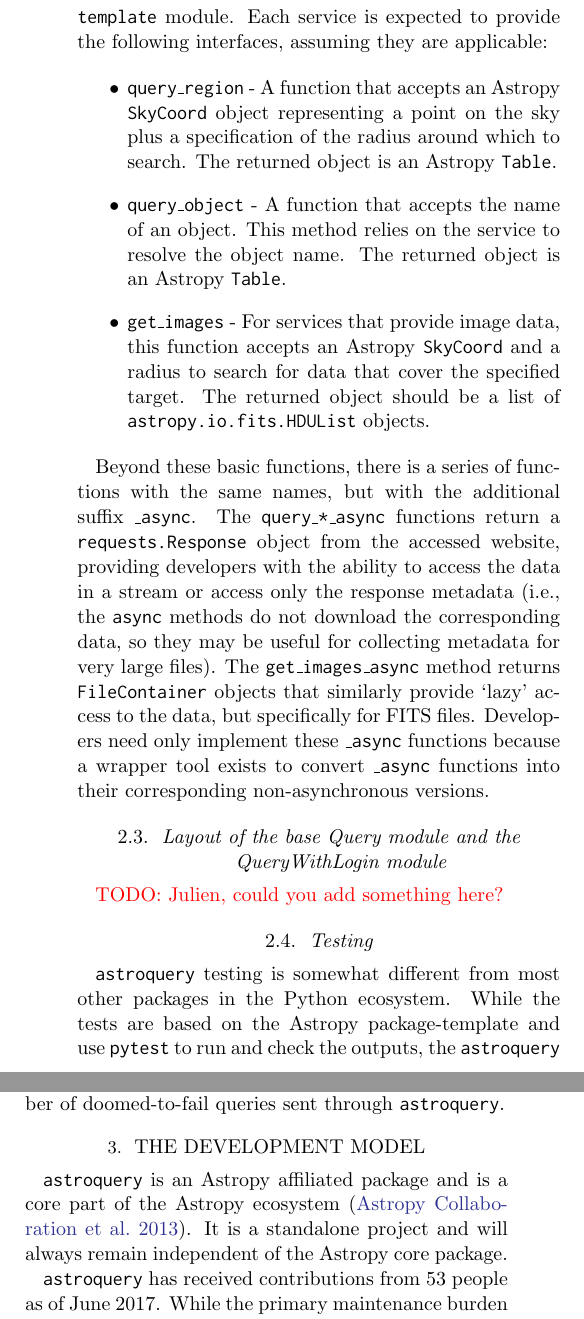
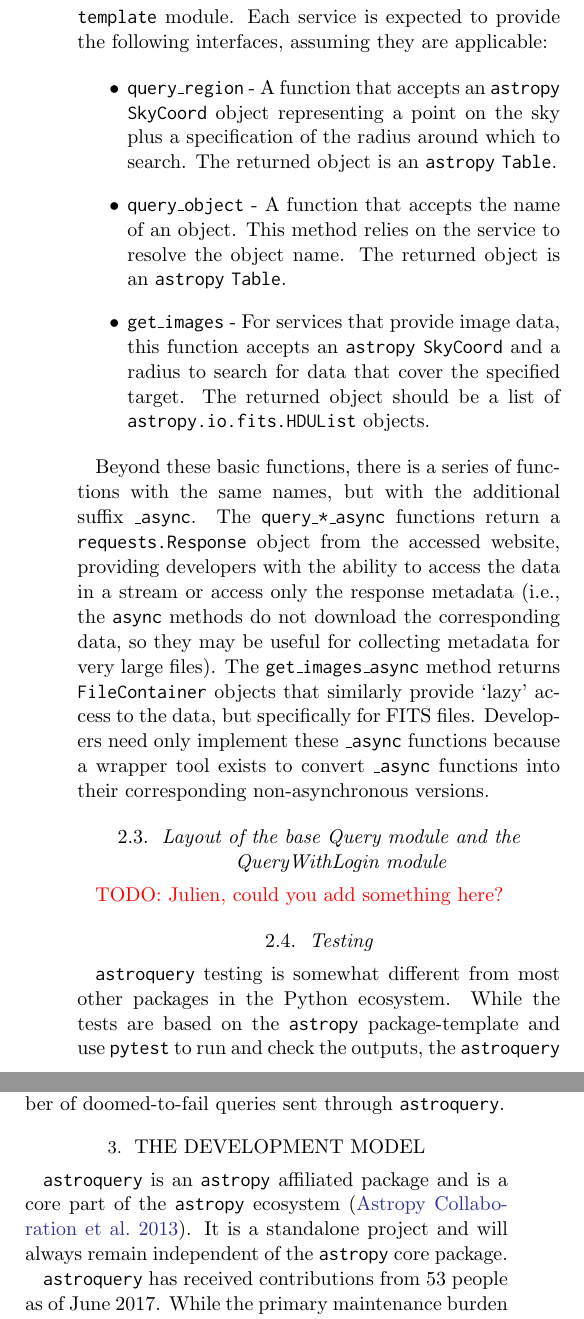
Before and after one commit to adamginsburg/astroquery-paper, a LaTeX paper (main.tex): two parts of the columns of page 3 of 6, joined at a grey line, cut so that both start at the same text. Compiled offline with pdfLaTeX.

Commit message:
Replace \astropy with \astropypkg

```diff
--- a/main.tex
+++ b/main.tex
@@ -165,15 +165,15 @@ Each service is expected to provide the following interfaces, assuming they are
 applicable:
 
 \begin{itemize}
-    \item \texttt{query\_region} - A function that accepts an \astropy
+    \item \texttt{query\_region} - A function that accepts an \astropypkg
         \texttt{SkyCoord} object representing a point on the sky plus a
         specification of the radius around which to search.
-        The returned object is an \astropy \texttt{Table}.
+        The returned object is an \astropypkg \texttt{Table}.
     \item \texttt{query\_object} - A function that accepts the name of an
         object.  This method relies on the service to resolve the object name.
-        The returned object is an \astropy \texttt{Table}.
+        The returned object is an \astropypkg \texttt{Table}.
     \item \texttt{get\_images} - For services that provide image data, this
-        function accepts an \astropy \texttt{SkyCoord} and a radius to search for data
+        function accepts an \astropypkg \texttt{SkyCoord} and a radius to search for data
         that cover the specified target. The returned object should be a list
         of \texttt{astropy.io.fits.HDUList} objects.
 \end{itemize}
@@ -196,7 +196,7 @@ these \texttt{\_async} functions because a wrapper tool exists to convert
 
 \subsection{Testing}
 \astroquery testing is somewhat different from most other packages in the Python
-ecosystem.  While the tests are based on the \astropy package-template and use
+ecosystem.  While the tests are based on the \astropypkg package-template and use
 \package{pytest} to run and check the outputs, the \astroquery tests are split into
 \emph{remote} and \emph{non-remote}.  The remote tests exactly replicate what a user
 would enter at the command line, but they are dependent on the stability of the
@@ -229,9 +229,9 @@ of doomed-to-fail queries sent through \astroquery.
 
 \section{The development model}
 \label{sec:development}
-\astroquery is an \astropy affiliated package and is a core part of the
-\astropy ecosystem \citep{Astropy-Collaboration2013a}.  It is a
-standalone project and will always remain independent of the \astropy
+\astroquery is an \astropypkg affiliated package and is a core part of the
+\astropypkg ecosystem \citep{Astropy-Collaboration2013a}.  It is a
+standalone project and will always remain independent of the \astropypkg
 core package.
 
 \astroquery has received contributions from 53 people as of June 2017.
```
Also changed, not shown: main.tex (14 more changed lines).
